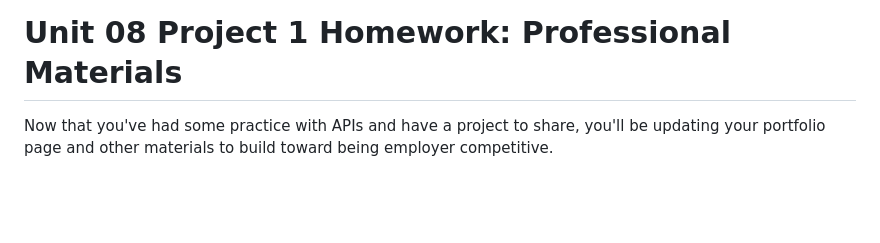
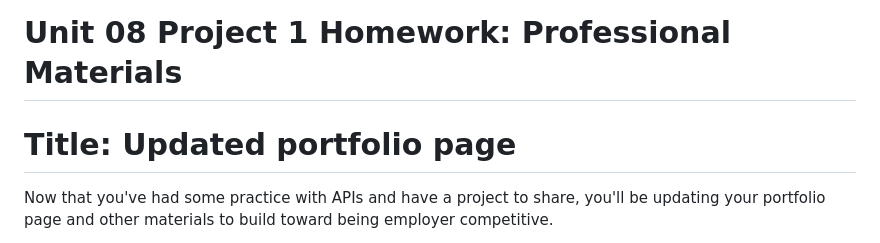
Before and after one commit to raufun05/Updated-Portfolio-Page, a Markdown page: README.md, the part around the change. GitHub-like rendering; blank space fills up the shorter version.

```diff
--- a/README.md
+++ b/README.md
@@ -1,4 +1,5 @@
 # Unit 08 Project 1 Homework: Professional Materials
+# Title: Updated portfolio page
 
 Now that you've had some practice with APIs and have a project to share, you'll be updating your portfolio page and other materials to build toward being employer competitive.
 
```
Also changed, not shown: Assets/Images/AboutMe.png (added), Assets/Images/ContactPage.png (added), 2 other files.
